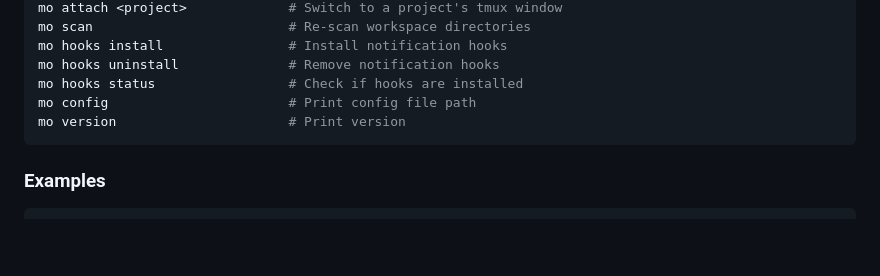
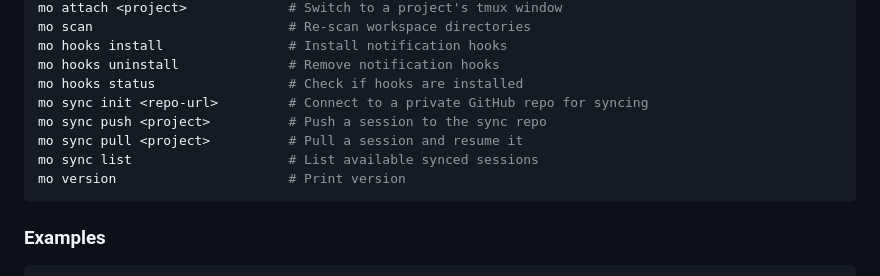
Before and after one commit to rikvanmechelen/unky-mo, a Markdown page: README.md, the part around one of its changes. Rendered like a GitHub page; blank space fills up the shorter version.

````diff
--- a/README.md
+++ b/README.md
@@ -157,7 +157,10 @@ mo scan                         # Re-scan workspace directories
 mo hooks install                # Install notification hooks
 mo hooks uninstall              # Remove notification hooks
 mo hooks status                 # Check if hooks are installed
-mo config                       # Print config file path
+mo sync init <repo-url>         # Connect to a private GitHub repo for syncing
+mo sync push <project>          # Push a session to the sync repo
+mo sync pull <project>          # Pull a session and resume it
+mo sync list                    # List available synced sessions
 mo version                      # Print version
 ```
 
````
Also changed, not shown: other parts of README.md (+58 -0 lines).
